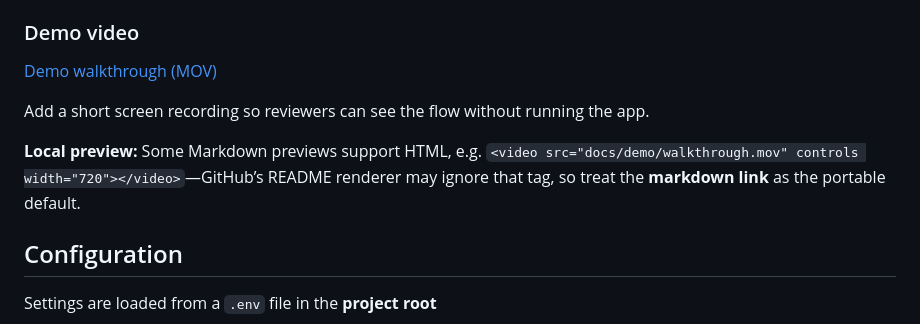
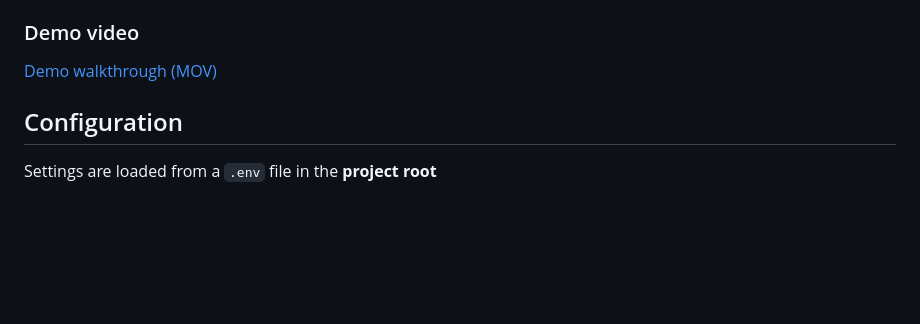
Before and after one commit to huiyun8/fashion-inspiration-app, a Markdown page: README.md, the part around the change. GitHub-like rendering; blank space fills up the shorter version.

```diff
--- a/README.md
+++ b/README.md
@@ -149,10 +149,6 @@ Use this as a reviewer walkthrough:
 
 [Demo walkthrough (MOV)](docs/demo/walkthrough.mov)
 
-Add a short screen recording so reviewers can see the flow without running the app.
-
-
-**Local preview:** Some Markdown previews support HTML, e.g. `<video src="docs/demo/walkthrough.mov" controls width="720"></video>`—GitHub’s README renderer may ignore that tag, so treat the **markdown link** as the portable default.
 
 ## Configuration
 
```
